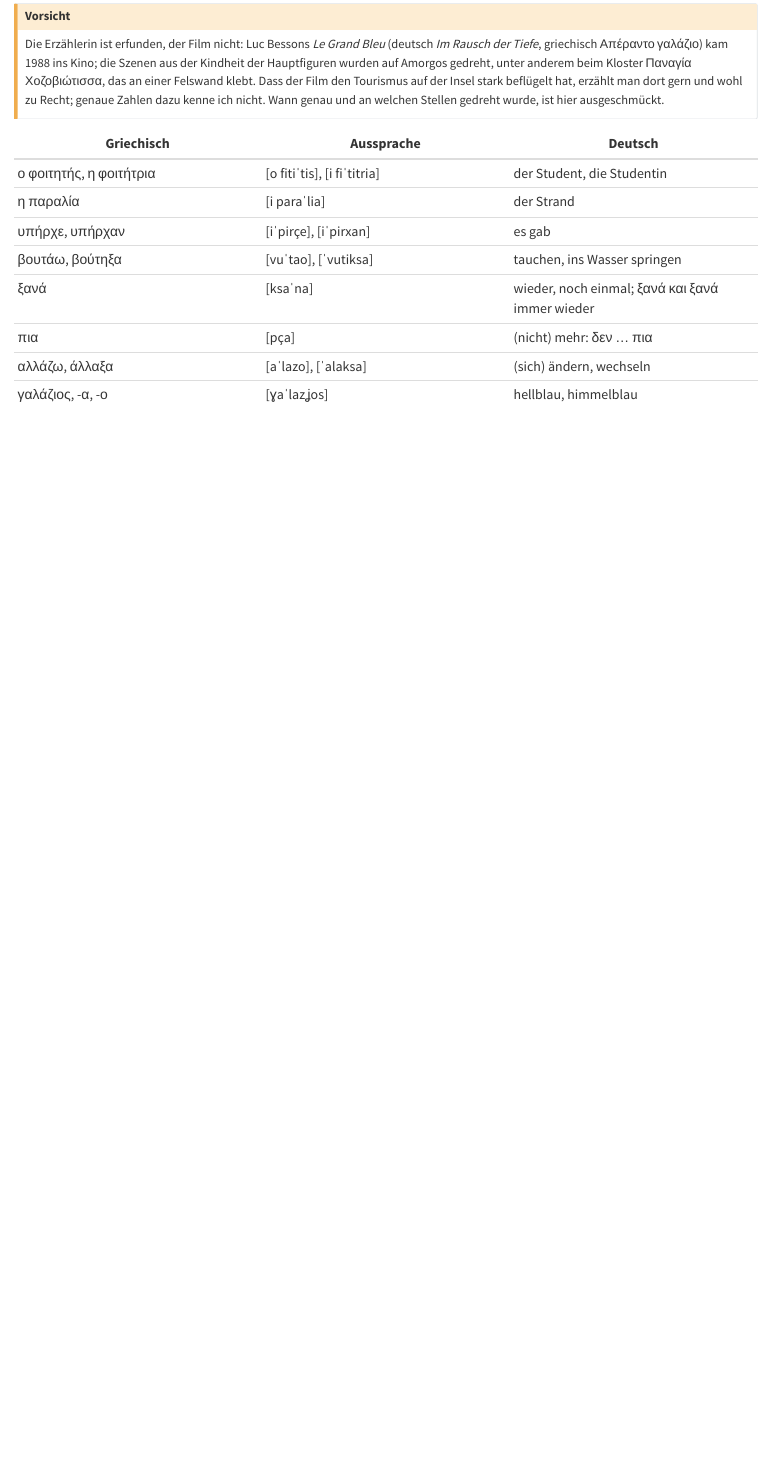
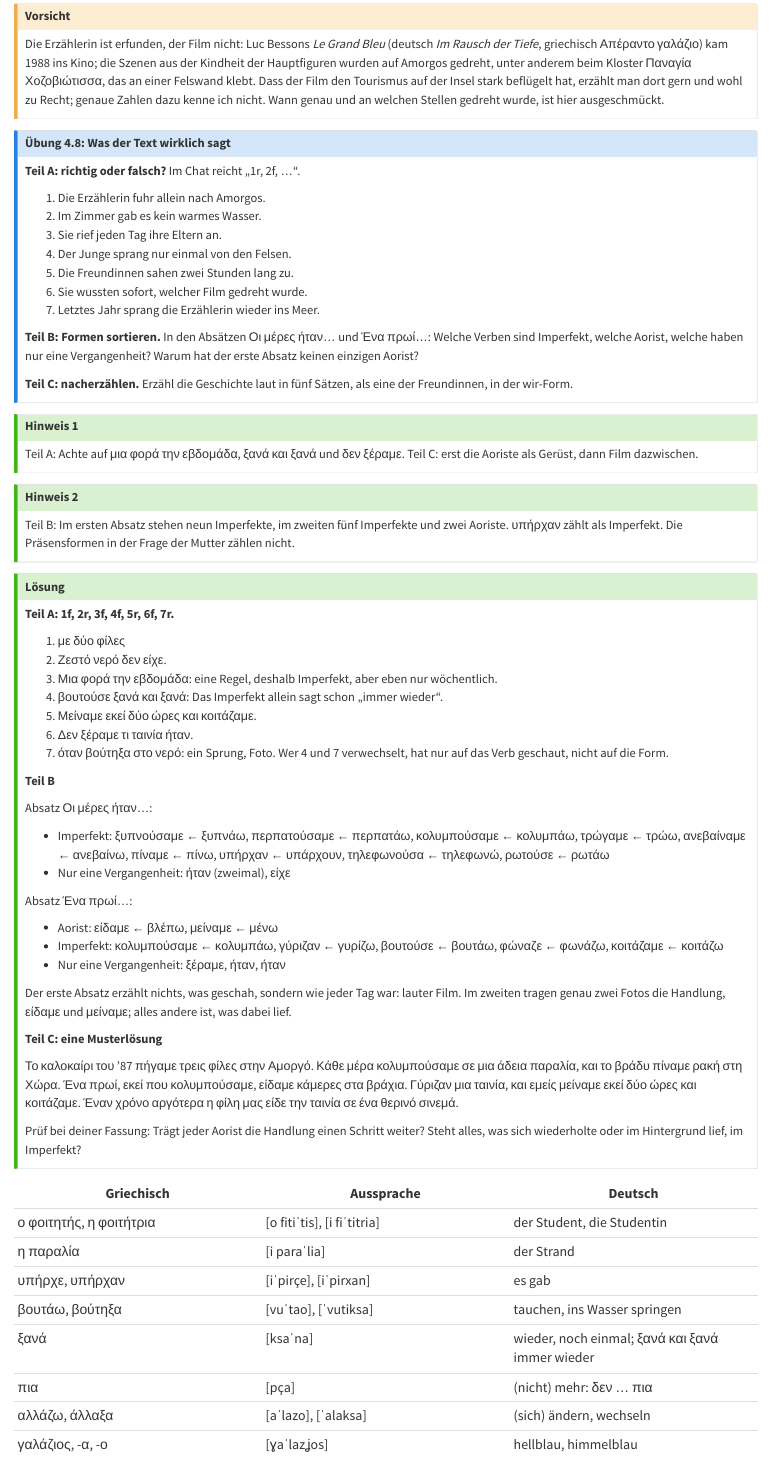
Before and after one commit to maroba/learn-anything, a Quarto document (books/neugriechisch/drafts/04-imperfekt.qmd): the page in a window 1100 px wide, from 11980 px down. Rendered offline with R 4.5, knitr and Pandoc in place of Quarto, with nearby package versions.

Commit message:
Neugriechisch: work in progress
Co-Authored-By: Claude Opus 5.5 <noreply@anthropic.com>
Claude-Session: https://claude.ai/code/session_01BNgKE8Y1eDvhtgrXVXmVah

```diff
--- a/books/neugriechisch/drafts/04-imperfekt.qmd
+++ b/books/neugriechisch/drafts/04-imperfekt.qmd
@@ -1658,4 +1658,55 @@ kenne ich nicht. Wann genau und an welchen Stellen gedreht wurde, ist hier ausge
 
 <!-- CHECK: Le Grand Bleu: Dreharbeiten auf Amorgos 1987 (Jahr, Kindheitsszenen, Kloster Chozoviotissa/Bucht darunter); Kinostart 1988; griechischer Verleihtitel „Απέραντο γαλάζιο“ (mit oder ohne Artikel); Amorgos als „östlichste Kykladeninsel“; Fährverbindung Piräus–Amorgos in den 1980ern als Tagesfahrt (Abfahrt morgens, Ankunft abends) plausibel -->
 
-<!-- EXERCISE: Übung 4.8 „Was der Text wirklich sagt“ – Lernziel: Lesetext verstehen und Aspektwahl begründen; Art: Teil A richtig/falsch (7–8 Aussagen, Fallen bei βουτούσε/βούτηξα, περίμεναν, „Handys gab es“, wer den Film drehte), Teil B Formen jagen im Absatz „Οι μέρες ήταν…“ und „Ένα πρωί…“: Imperfekte, Aoriste und die Verben mit nur einer Vergangenheit sortieren und je das Präsens nennen, Teil C laut nacherzählen in fünf Sätzen aus der Sicht einer der Freundinnen (wir-Form), mit Musterlösung; Schwierigkeit 2 -->
+::: {.callout-note .exercise}
+## Übung 4.8: Was der Text wirklich sagt
+
+**Teil A: richtig oder falsch?** Im Chat reicht „1r, 2f, …“.
+
+1. Die Erzählerin fuhr allein nach Amorgos.
+2. Im Zimmer gab es kein warmes Wasser.
+3. Sie rief jeden Tag ihre Eltern an.
+4. Der Junge sprang nur einmal von den Felsen.
+5. Die Freundinnen sahen zwei Stunden lang zu.
+6. Sie wussten sofort, welcher Film gedreht wurde.
+7. Letztes Jahr sprang die Erzählerin wieder ins Meer.
+
+**Teil B: Formen sortieren.** In den Absätzen [Οι μέρες ήταν…]{lang="el"} und
+[Ένα πρωί…]{lang="el"}: Welche Verben sind Imperfekt, welche Aorist, welche haben nur eine
+Vergangenheit? Warum hat der erste Absatz keinen einzigen Aorist?
+
+**Teil C: nacherzählen.** Erzähl die Geschichte laut in fünf Sätzen, als eine der Freundinnen,
+in der wir-Form.
+:::
+
+::: {.callout-tip collapse="true" .hint}
+## Hinweis 1
+
+Teil A: Achte auf [μια φορά την εβδομάδα]{lang="el"}, [ξανά και ξανά]{lang="el"} und
+[δεν ξέραμε]{lang="el"}. Teil C: erst die Aoriste als Gerüst, dann Film dazwischen.
+:::
+
+::: {.callout-tip collapse="true" .hint}
+## Hinweis 2
+
+Teil B: Im ersten Absatz stehen neun Imperfekte, im zweiten fünf Imperfekte und zwei Aoriste.
+[υπήρχαν]{lang="el"} zählt als Imperfekt. Die Präsensformen in der Frage der Mutter zählen nicht.
+:::
+
+::: {.callout-tip collapse="true" .solution}
+## Lösung
+
+**Teil A: 1f, 2r, 3f, 4f, 5r, 6f, 7r.**
+
+1. [με δύο φίλες]{lang="el"}
+2. [Ζεστό νερό δεν είχε.]{lang="el"}
+3. [Μια φορά την εβδομάδα]{lang="el"}: eine Regel, deshalb Imperfekt, aber eben nur wöchentlich.
+4. [βουτούσε ξανά και ξανά]{lang="el"}: Das Imperfekt allein sagt schon „immer wieder“.
+5. [Μείναμε εκεί δύο ώρες και κοιτάζαμε.]{lang="el"}
+6. [Δεν ξέραμε τι ταινία ήταν.]{lang="el"}
+7. [όταν βούτηξα στο νερό]{lang="el"}: ein Sprung, Foto. Wer 4 und 7 verwechselt, hat nur auf
+   das Verb geschaut, nicht auf die Form.
+
+**Teil B**
+
+Absatz [Οι μέρες ήταν…]{lang="el"}:
@@ -1661,0 +1719,3 @@ kenne ich nicht. Wann genau und an welchen Stellen gedreht wurde, ist hier ausge
+- Nur eine Vergangenheit: [ήταν]{lang="el"} (zweimal), [είχε]{lang="el"}
+
+Absatz [Ένα πρωί…]{lang="el"}:
@@ -1662,3 +1727,21 @@ kenne ich nicht. Wann genau und an welchen Stellen gedreht wurde, ist hier ausge
+- Nur eine Vergangenheit: [ξέραμε, ήταν, ήταν]{lang="el"}
+
+Der erste Absatz erzählt nichts, was geschah, sondern wie jeder Tag war: lauter Film. Im zweiten
+tragen genau zwei Fotos die Handlung, [είδαμε]{lang="el"} und [μείναμε]{lang="el"}; alles andere
+ist, was dabei lief.
+
+**Teil C: eine Musterlösung**
+
+::: {lang="el"}
+Το καλοκαίρι του ’87 πήγαμε τρεις φίλες στην Αμοργό. Κάθε μέρα κολυμπούσαμε σε μια άδεια
+παραλία, και το βράδυ πίναμε ρακή στη Χώρα. Ένα πρωί, εκεί που κολυμπούσαμε, είδαμε κάμερες
+στα βράχια. Γύριζαν μια ταινία, και εμείς μείναμε εκεί δύο ώρες και κοιτάζαμε. Έναν χρόνο
+αργότερα η φίλη μας είδε την ταινία σε ένα θερινό σινεμά.
+:::
+
+Prüf bei deiner Fassung: Trägt jeder Aorist die Handlung einen Schritt weiter? Steht alles, was
+sich wiederholte oder im Hintergrund lief, im Imperfekt?
+:::
 
 ::: {.vocab}
 | Griechisch | Aussprache | Deutsch |
```
Also changed, not shown: books/neugriechisch/drafts/04-imperfekt.qmd (11 more changed lines).
